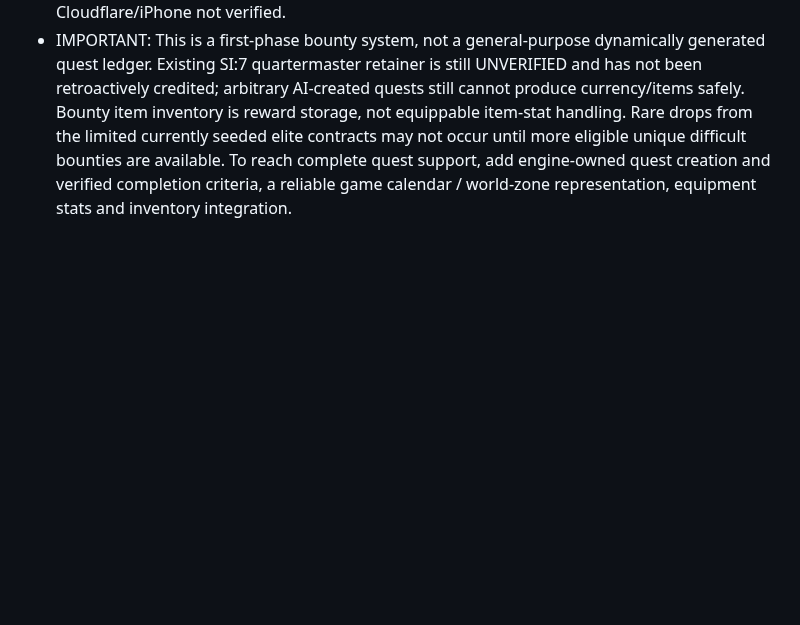
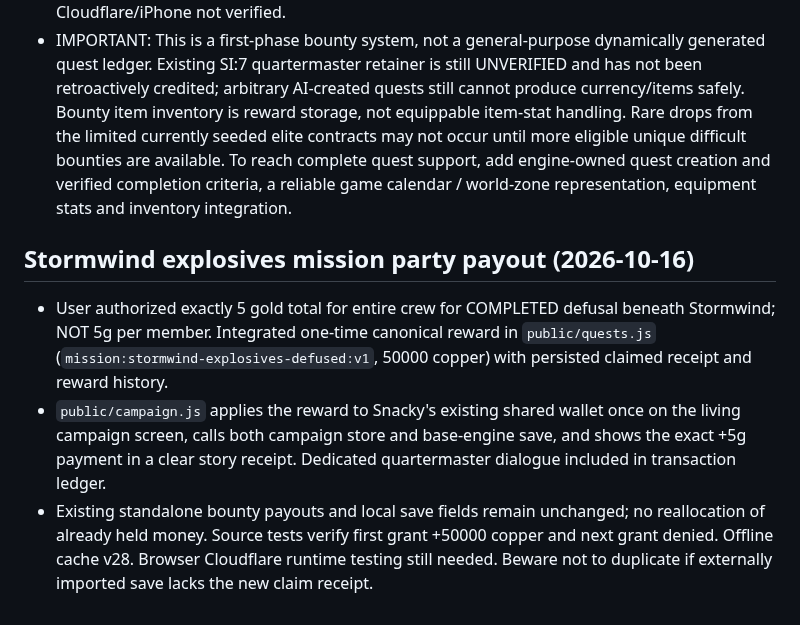
Before and after one commit to SnackyShadowsofAzeroth/shadows-of-azeroth-rpg, a Markdown page: DEVELOPMENT_HANDOFF.md, the part around the change. Drawn GitHub-style; blank space fills up the shorter version.

Commit message:
Document authorized one-time 5g Stormwind mission payout and verification

```diff
--- a/DEVELOPMENT_HANDOFF.md
+++ b/DEVELOPMENT_HANDOFF.md
@@ -99,3 +99,9 @@ Outstanding priorities: complete automated integration tests for combat, save sw
 - Gemini prompt strengthened to avoid inventing a paid retainer or item if the engine did not confirm it.
 - Tested accept -> kill -> claim (+1g25s) -> duplicate rejection; JavaScript parses. Live Cloudflare/iPhone not verified.
 - IMPORTANT: This is a first-phase bounty system, not a general-purpose dynamically generated quest ledger. Existing SI:7 quartermaster retainer is still UNVERIFIED and has not been retroactively credited; arbitrary AI-created quests still cannot produce currency/items safely. Bounty item inventory is reward storage, not equippable item-stat handling. Rare drops from the limited currently seeded elite contracts may not occur until more eligible unique difficult bounties are available. To reach complete quest support, add engine-owned quest creation and verified completion criteria, a reliable game calendar / world-zone representation, equipment stats and inventory integration.
+
+
+## Stormwind explosives mission party payout (2026-10-16)
+- User authorized exactly 5 gold total for entire crew for COMPLETED defusal beneath Stormwind; NOT 5g per member. Integrated one-time canonical reward in `public/quests.js` (`mission:stormwind-explosives-defused:v1`, 50000 copper) with persisted claimed receipt and reward history.
+- `public/campaign.js` applies the reward to Snacky's existing shared wallet once on the living campaign screen, calls both campaign store and base-engine save, and shows the exact +5g payment in a clear story receipt. Dedicated quartermaster dialogue included in transaction ledger.
+- Existing standalone bounty payouts and local save fields remain unchanged; no reallocation of already held money. Source tests verify first grant +50000 copper and next grant denied. Offline cache v28. Browser Cloudflare runtime testing still needed. Beware not to duplicate if externally imported save lacks the new claim receipt.
```
